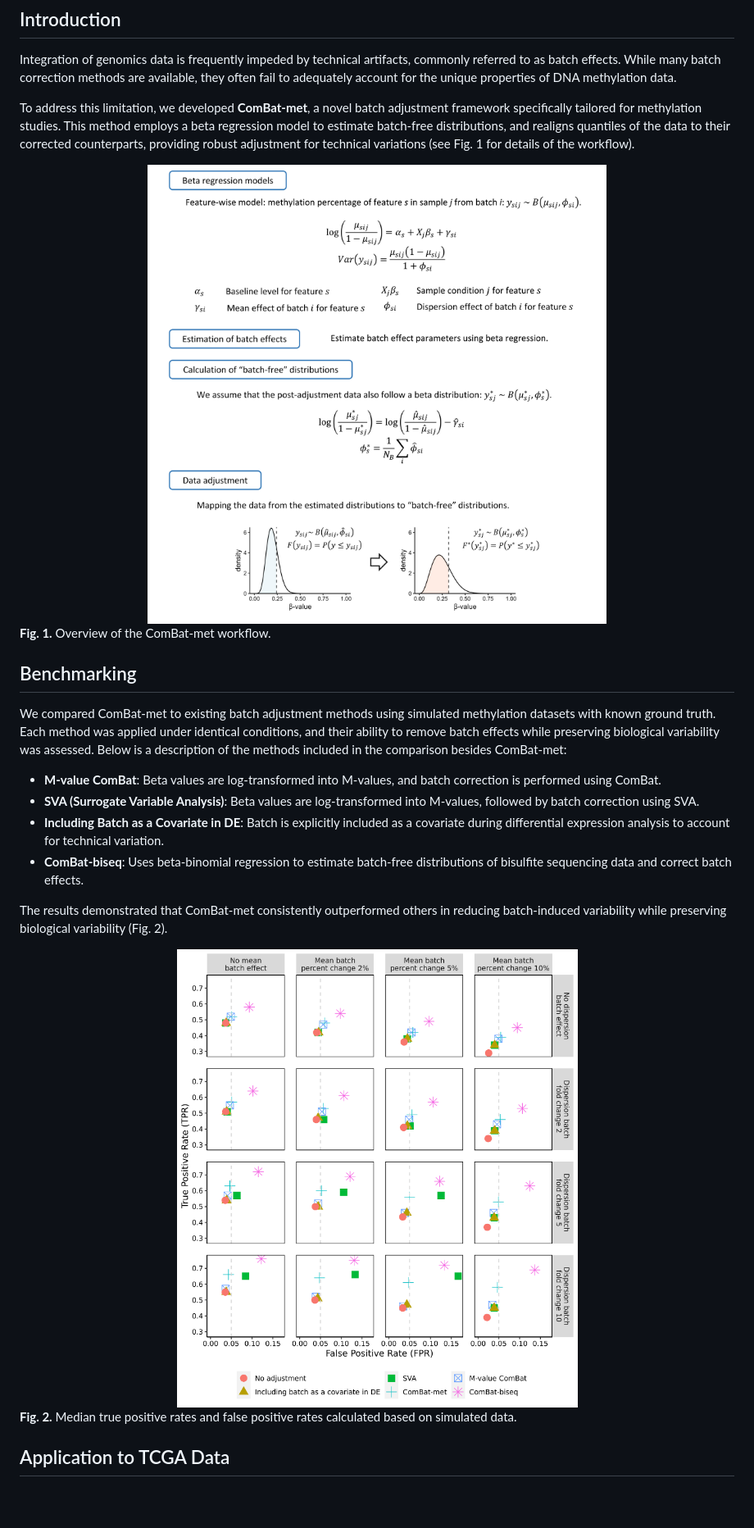
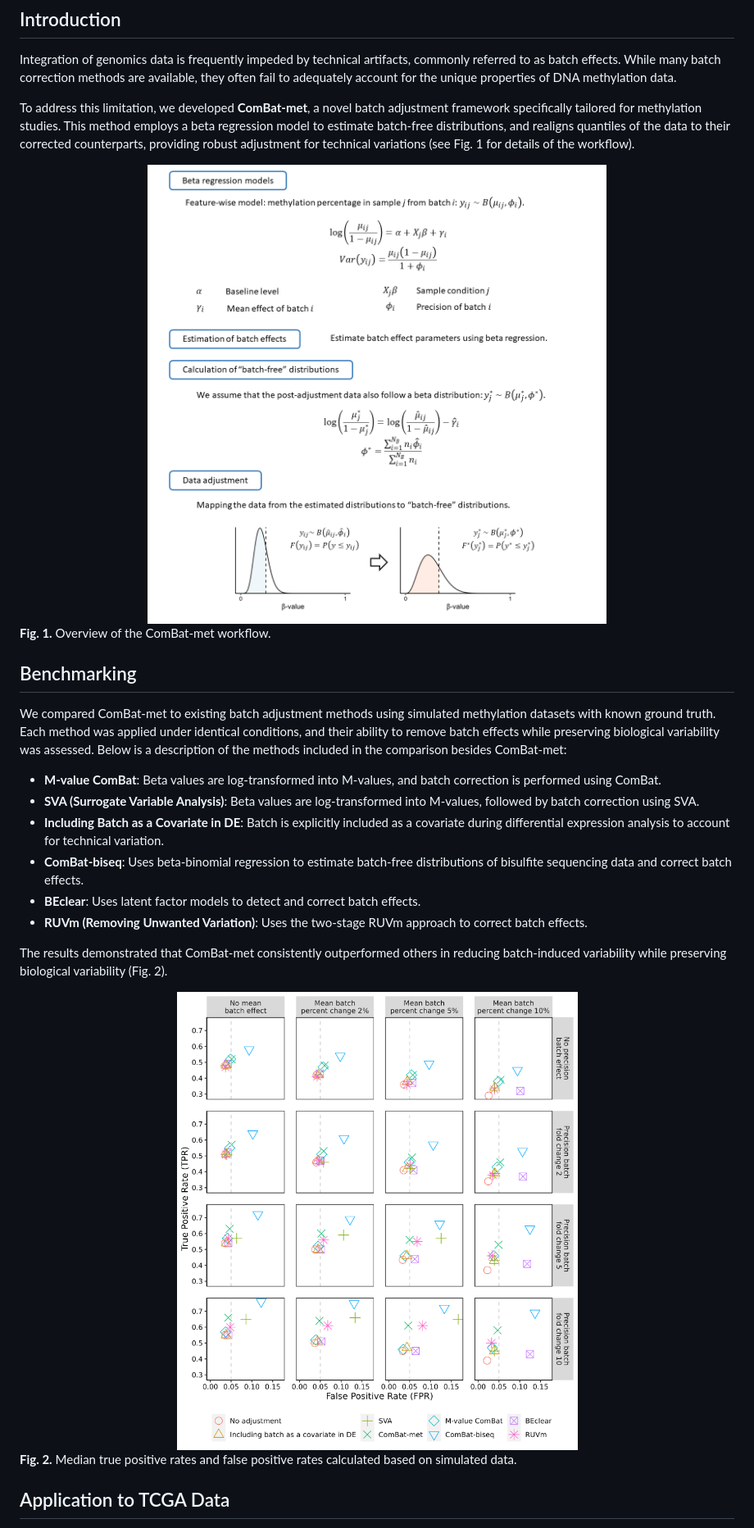
Before and after one commit to JmWangBio/ComBatMet, a Markdown page: README.md, the part around the change printed below. Shown: that part at 82% size. Drawn GitHub-style; pictures changed too: images/Fig1.png, images/Fig2.png; blank space fills up the shorter version.

Commit message:
README updated with new analysis

```diff
--- a/README.md
+++ b/README.md
@@ -41,6 +41,9 @@ followed by batch correction using SVA.
 during differential expression analysis to account for technical variation.
 - **ComBat-biseq**: Uses beta-binomial regression to estimate batch-free distributions of
 bisulfite sequencing data and correct batch effects.
+- **BEclear**: Uses latent factor models to detect and correct batch effects.
+- **RUVm (Removing Unwanted Variation)**: Uses the two-stage RUVm approach to correct
+batch effects.
 
 The results demonstrated that ComBat-met consistently outperformed others in reducing
 batch-induced variability while preserving biological variability (Fig. 2).
```
Also changed, not shown: other parts of README.md (+6 -10 lines).
